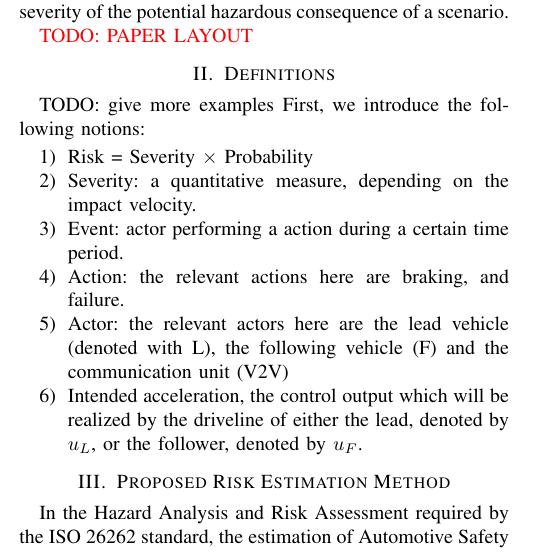
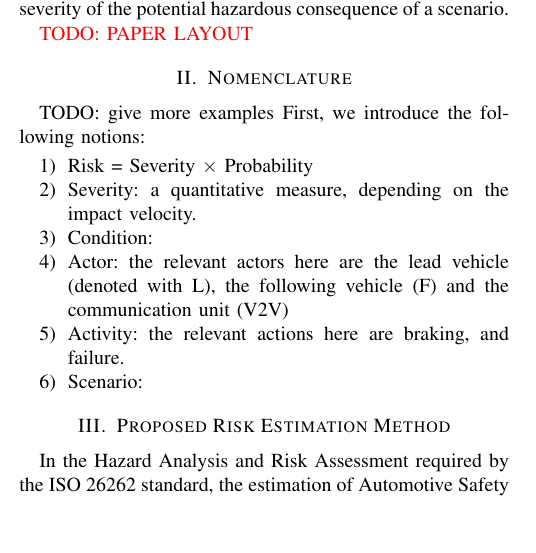
Before and after one commit to ErwindeGelder/ScenarioDomainModel, a LaTeX paper (RiskPaper.tex, which reads sections/definitions.tex): part of one column of page 2 of 7, cut so that both start at the same text, the shorter picture padded with empty space. Compiled offline with pdfLaTeX.

Commit message:
List of items to be defined.

```diff
--- a/sections/definitions.tex
+++ b/sections/definitions.tex
@@ -1,13 +1,13 @@
-\section{Definitions} % Erwin (use the other paper) & Arash
+\section{Nomenclature} % Erwin (use the other paper) & Arash
 \label{sec:definitions}
 
 TODO: give more examples
 First, we introduce the following notions:
 \begin{enumerate}
-\item{Risk = Severity $\times$ Probability  }
-\item{Severity: a quantitative measure, depending on the impact velocity.}
-\item{Event: actor performing a action during a certain time period.}
-\item{Action: the relevant actions here are braking, and failure.  }
-\item{Actor: the relevant actors here are the lead vehicle (denoted with L), the following vehicle (F) and the communication unit (V2V)}
-\item{Intended acceleration,  the control output which will be realized by the driveline of either the lead, denoted by $u_L$, or the follower, denoted by $u_F$.}
+\item Risk = Severity $\times$ Probability
+\item Severity: a quantitative measure, depending on the impact velocity.
+\item Condition:
+\item Actor: the relevant actors here are the lead vehicle (denoted with L), the following vehicle (F) and the communication unit (V2V)
+\item Activity: the relevant actions here are braking, and failure.
+\item Scenario:
 \end{enumerate}
```
